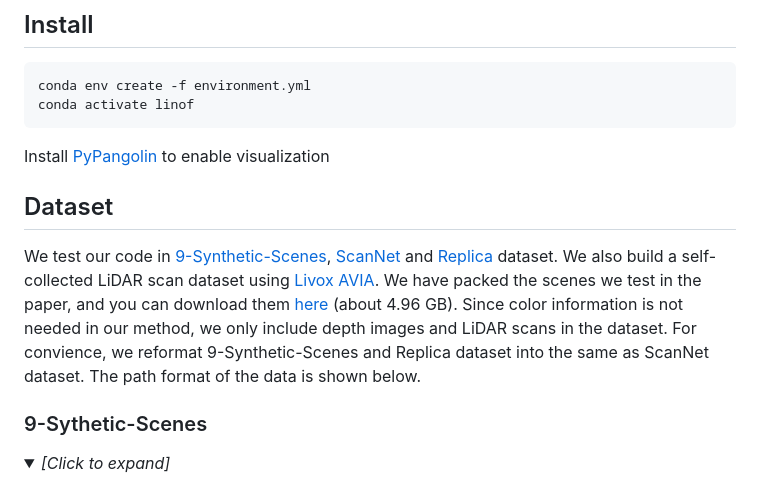
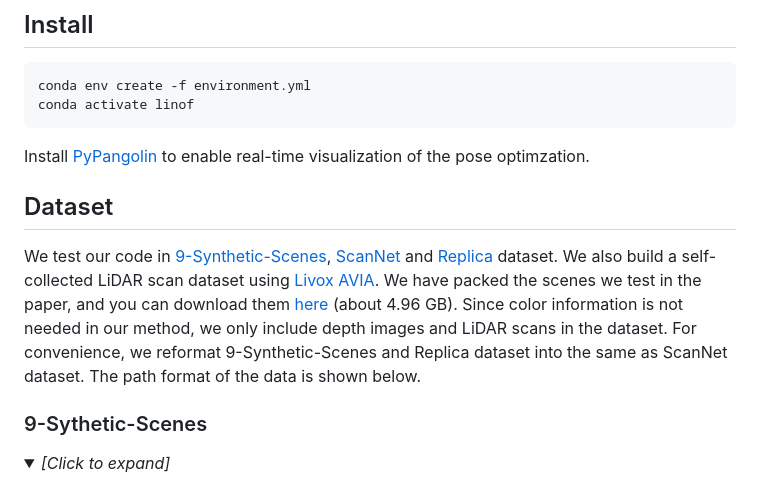
Before and after one commit to StarRealMan/EINRUL, a Markdown page: README.md, the part around the change. GitHub-like rendering; folded sections open.

````diff
--- a/README.md
+++ b/README.md
@@ -18,14 +18,14 @@ This repository contains code for the paper Efficient Implicit Neural Reconstruc
 conda env create -f environment.yml
 conda activate linof
 ```
-Install [PyPangolin](https://github.com/uoip/pangolin) to enable visualization
+Install [PyPangolin](https://github.com/uoip/pangolin) to enable real-time visualization of the pose optimzation.
 
 ## Dataset
 We test our code in [9-Synthetic-Scenes](https://github.com/dazinovic/neural-rgbd-surface-reconstruction#dataset), [ScanNet](http://www.scan-net.org/) and [Replica](https://github.com/facebookresearch/Replica-Dataset) dataset.
 We also build a self-collected LiDAR scan dataset using [Livox AVIA](https://www.livoxtech.com/avia).
 We have packed the scenes we test in the paper, and you can download them [here](https://drive.google.com/file/d/10Ggh1cv-6MVeMkttL8D75axXOvRR62hW/view?usp=sharing) (about 4.96 GB).
 Since color information is not needed in our method, we only include depth images and LiDAR scans in the dataset.
-For convience, we reformat 9-Synthetic-Scenes and Replica dataset into the same as ScanNet dataset.
+For convenience, we reformat 9-Synthetic-Scenes and Replica dataset into the same as ScanNet dataset.
 The path format of the data is shown below.
 ### 9-Sythetic-Scenes
 <details><summary><em>[Click to expand]</em></summary>
````
